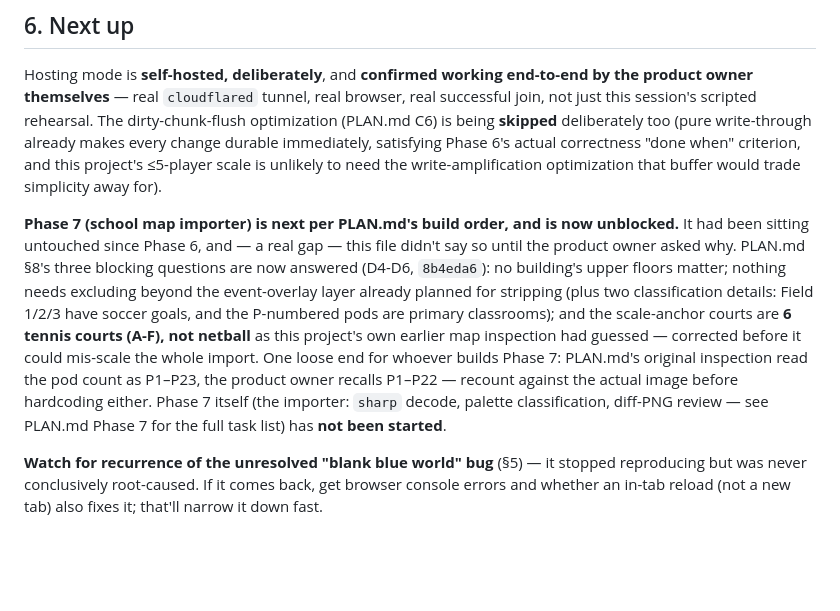
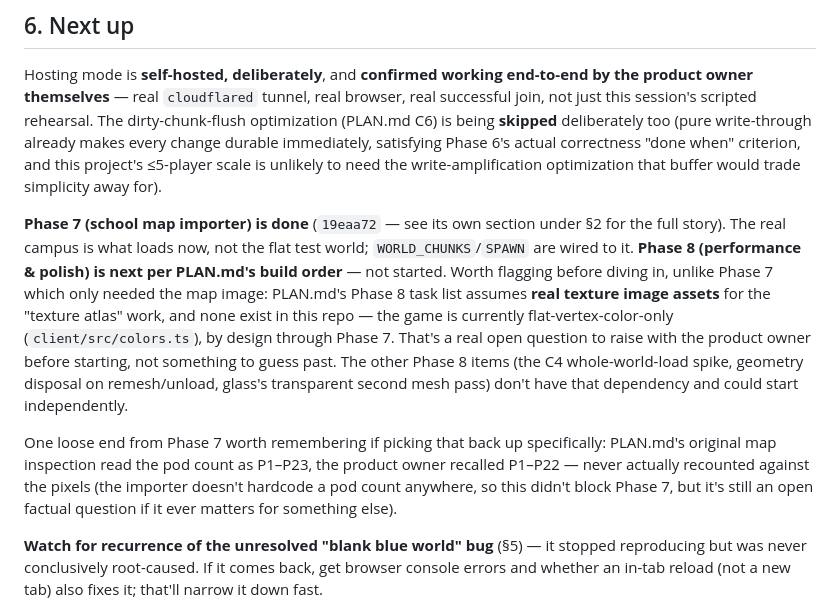
Before and after one commit to lind1022/games, a Markdown page: HANDOFF.md, the part around one of its changes. Rendered like a GitHub page; blank space fills up the shorter version.

```diff
--- a/HANDOFF.md
+++ b/HANDOFF.md
@@ -707,17 +749,20 @@ deliberately too (pure write-through already makes every change durable immediat
 Phase 6's actual correctness "done when" criterion, and this project's ≤5-player scale is unlikely to
 need the write-amplification optimization that buffer would trade simplicity away for).
 
-**Phase 7 (school map importer) is next per PLAN.md's build order, and is now unblocked.** It had been
-sitting untouched since Phase 6, and — a real gap — this file didn't say so until the product owner
-asked why. PLAN.md §8's three blocking questions are now answered (D4-D6, `8b4eda6`): no building's
-upper floors matter; nothing needs excluding beyond the event-overlay layer already planned for
-stripping (plus two classification details: Field 1/2/3 have soccer goals, and the P-numbered pods are
-primary classrooms); and the scale-anchor courts are **6 tennis courts (A-F), not netball** as this
-project's own earlier map inspection had guessed — corrected before it could mis-scale the whole
-import. One loose end for whoever builds Phase 7: PLAN.md's original inspection read the pod count as
-P1–P23, the product owner recalls P1–P22 — recount against the actual image before hardcoding either.
-Phase 7 itself (the importer: `sharp` decode, palette classification, diff-PNG review — see PLAN.md
-Phase 7 for the full task list) has **not been started**.
+**Phase 7 (school map importer) is done** (`19eaa72` — see its own section under §2 for the full story).
+The real campus is what loads now, not the flat test world; `WORLD_CHUNKS`/`SPAWN` are wired to it.
+**Phase 8 (performance & polish) is next per PLAN.md's build order** — not started. Worth flagging
+before diving in, unlike Phase 7 which only needed the map image: PLAN.md's Phase 8 task list assumes
+**real texture image assets** for the "texture atlas" work, and none exist in this repo — the game is
+currently flat-vertex-color-only (`client/src/colors.ts`), by design through Phase 7. That's a real
+open question to raise with the product owner before starting, not something to guess past. The other
+Phase 8 items (the C4 whole-world-load spike, geometry disposal on remesh/unload, glass's transparent
+second mesh pass) don't have that dependency and could start independently.
+
+One loose end from Phase 7 worth remembering if picking that back up specifically: PLAN.md's original
+map inspection read the pod count as P1–P23, the product owner recalled P1–P22 — never actually
+recounted against the pixels (the importer doesn't hardcode a pod count anywhere, so this didn't block
+Phase 7, but it's still an open factual question if it ever matters for something else).
 
 **Watch for recurrence of the unresolved "blank blue world" bug** (§5) — it stopped reproducing but
 was never conclusively root-caused. If it comes back, get browser console errors and whether an
```
Also changed, not shown: other parts of HANDOFF.md (+49 -7 lines), PLAN.md (+14 -8 lines).
